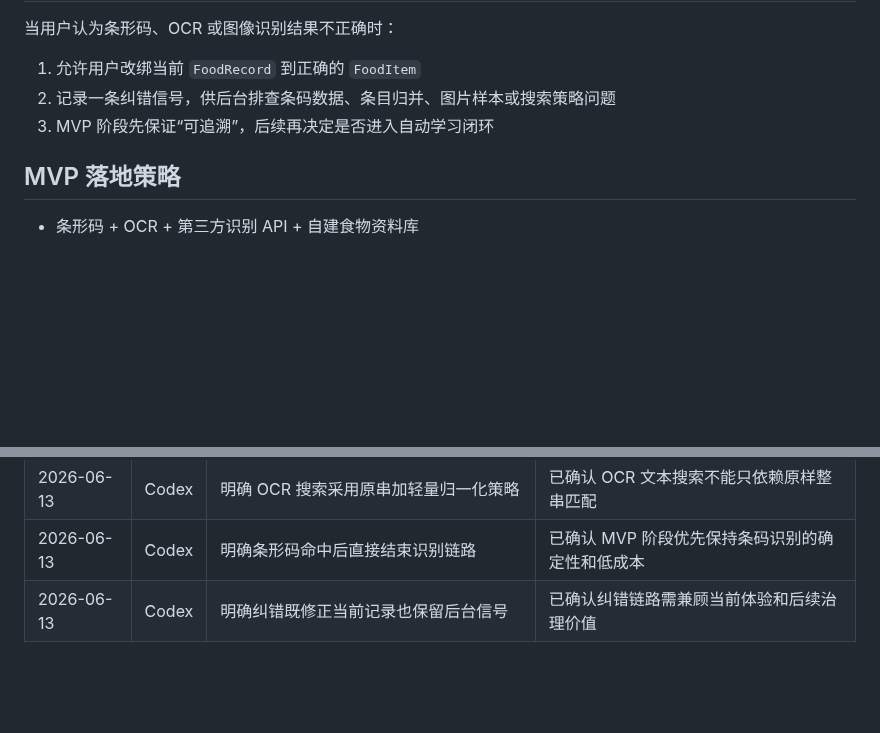
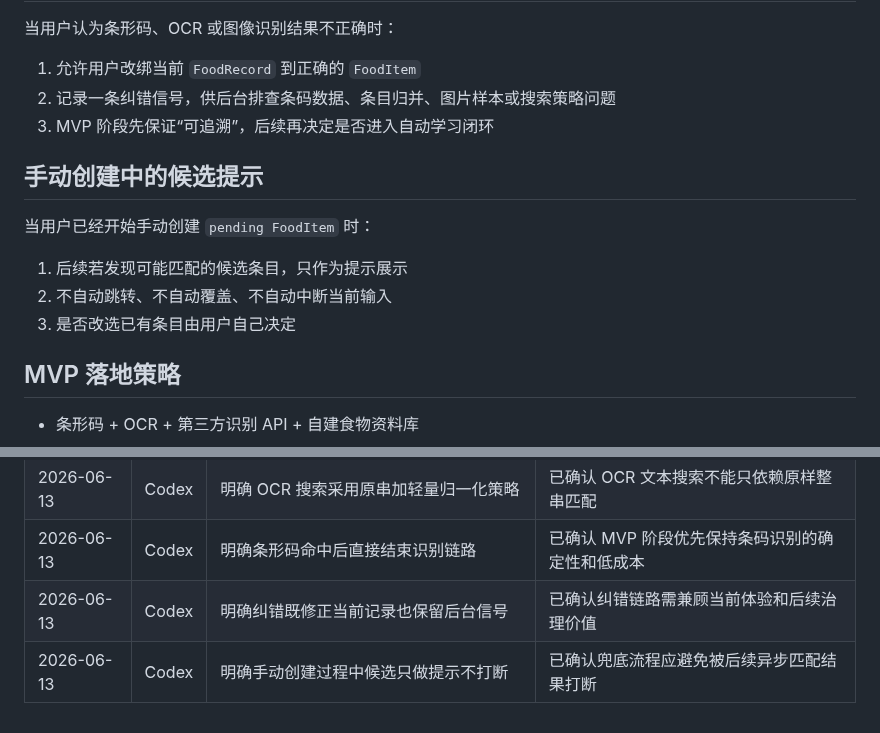
Before and after one commit to q724299720/snk, a Markdown page: docs/recognition/recognition-plan.md, 2 parts joined by grey strips. Drawn GitHub-style; blank space fills up the shorter version.

```diff
--- a/docs/recognition/recognition-plan.md
+++ b/docs/recognition/recognition-plan.md
@@ -74,6 +74,14 @@ MVP 阶段对 OCR 文本不采用复杂 NLP，但也不能只做原样整串搜
 2. 记录一条纠错信号，供后台排查条码数据、条目归并、图片样本或搜索策略问题
 3. MVP 阶段先保证“可追溯”，后续再决定是否进入自动学习闭环
 
+## 手动创建中的候选提示
+
+当用户已经开始手动创建 `pending FoodItem` 时：
+
+1. 后续若发现可能匹配的候选条目，只作为提示展示
+2. 不自动跳转、不自动覆盖、不自动中断当前输入
+3. 是否改选已有条目由用户自己决定
+
 ## MVP 落地策略
 
 - 条形码 + OCR + 第三方识别 API + 自建食物资料库
@@ -115,3 +123,4 @@ MVP 阶段对 OCR 文本不采用复杂 NLP，但也不能只做原样整串搜
 | 2026-06-13 | Codex | 明确 OCR 搜索采用原串加轻量归一化策略 | 已确认 OCR 文本搜索不能只依赖原样整串匹配 |
 | 2026-06-13 | Codex | 明确条形码命中后直接结束识别链路 | 已确认 MVP 阶段优先保持条码识别的确定性和低成本 |
 | 2026-06-13 | Codex | 明确纠错既修正当前记录也保留后台信号 | 已确认纠错链路需兼顾当前体验和后续治理价值 |
+| 2026-06-13 | Codex | 明确手动创建过程中候选只做提示不打断 | 已确认兜底流程应避免被后续异步匹配结果打断 |
```
Also changed, not shown: CONTEXT.md (+4 -0 lines), docs/product/prd.md (+2 -0 lines).
